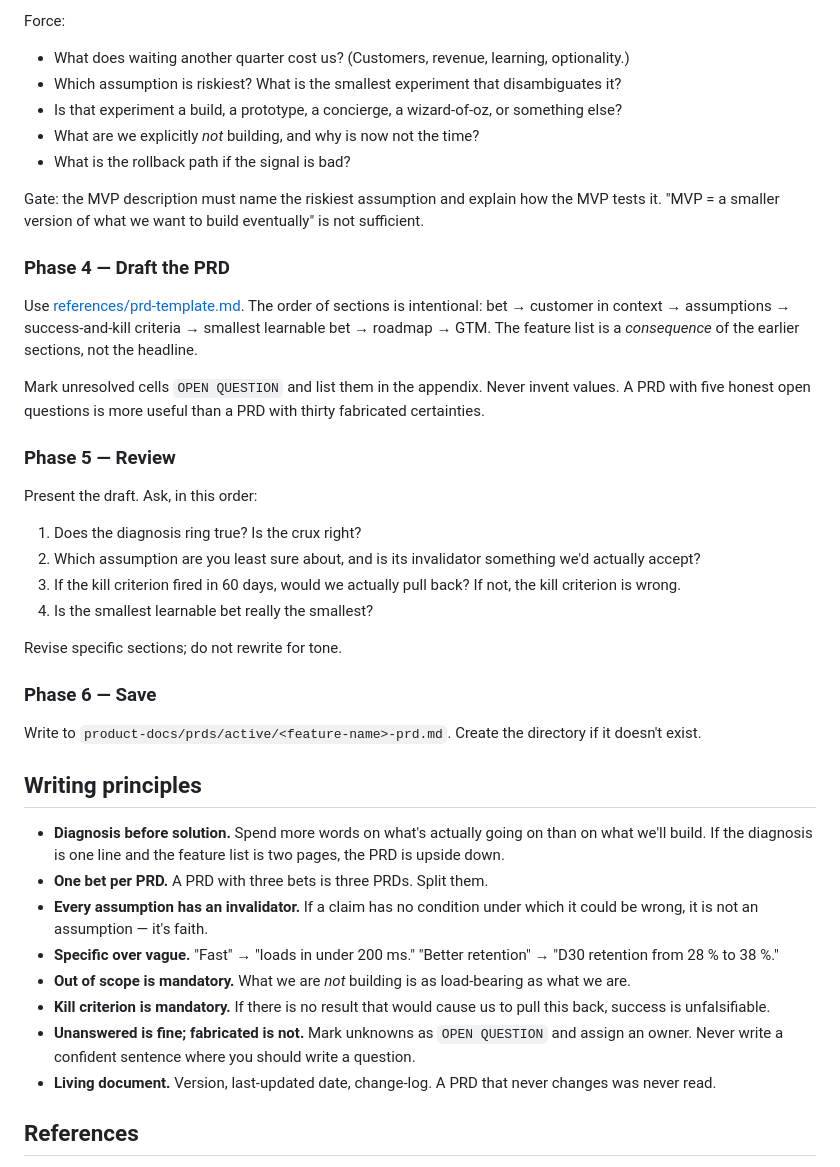
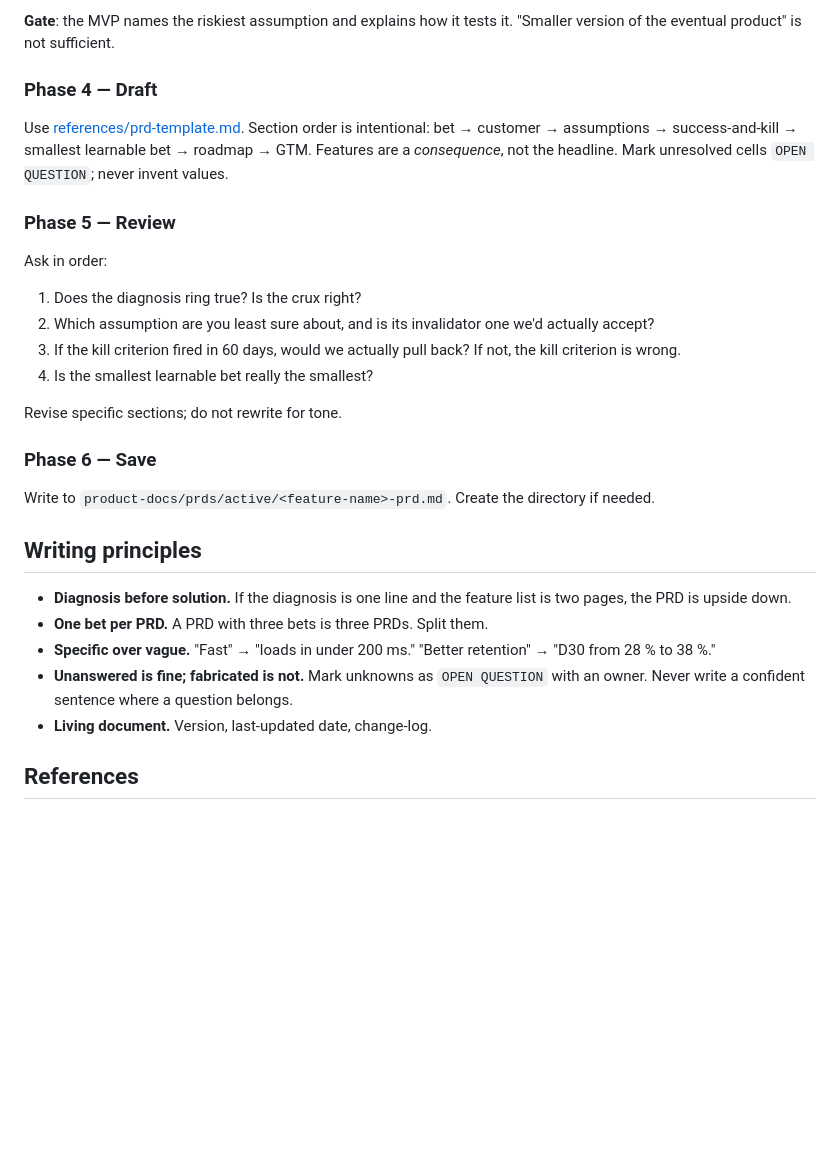
Before and after one commit to ai-ecoverse/skills, a Markdown page: skills/pm-prd/SKILL.md, the part around one of its changes. Drawn GitHub-style; blank space fills up the shorter version.

```diff
--- a/skills/pm-prd/SKILL.md
+++ b/skills/pm-prd/SKILL.md
@@ -100,31 +65,15 @@ buildable thing.
 
-Force:
-- What does waiting another quarter cost us? (Customers, revenue, learning, optionality.)
-- Which assumption is riskiest? What is the smallest experiment that disambiguates it?
-- Is that experiment a build, a prototype, a concierge, a wizard-of-oz, or something else?
-- What are we explicitly *not* building, and why is now not the time?
-- What is the rollback path if the signal is bad?
+**Gate**: the MVP names the riskiest assumption and explains how it tests it. "Smaller version of the eventual product" is not sufficient.
 
-Gate: the MVP description must name the riskiest assumption and explain how
-the MVP tests it. "MVP = a smaller version of what we want to build
-eventually" is not sufficient.
+### Phase 4 — Draft
 
-### Phase 4 — Draft the PRD
-
-Use [references/prd-template.md](references/prd-template.md). The order of
-sections is intentional: bet → customer in context → assumptions →
-success-and-kill criteria → smallest learnable bet → roadmap → GTM. The
-feature list is a *consequence* of the earlier sections, not the headline.
-
-Mark unresolved cells `OPEN QUESTION` and list them in the appendix. Never
-invent values. A PRD with five honest open questions is more useful than a
-PRD with thirty fabricated certainties.
+Use [references/prd-template.md](references/prd-template.md). Section order is intentional: bet → customer → assumptions → success-and-kill → smallest learnable bet → roadmap → GTM. Features are a *consequence*, not the headline. Mark unresolved cells `OPEN QUESTION`; never invent values.
 
 ### Phase 5 — Review
 
-Present the draft. Ask, in this order:
+Ask in order:
 1. Does the diagnosis ring true? Is the crux right?
-2. Which assumption are you least sure about, and is its invalidator something we'd actually accept?
+2. Which assumption are you least sure about, and is its invalidator one we'd actually accept?
 3. If the kill criterion fired in 60 days, would we actually pull back? If not, the kill criterion is wrong.
 4. Is the smallest learnable bet really the smallest?
 
@@ -132,28 +81,15 @@ Revise specific sections; do not rewrite for tone.
 
 ### Phase 6 — Save
 
-Write to `product-docs/prds/active/<feature-name>-prd.md`. Create the
-directory if it doesn't exist.
+Write to `product-docs/prds/active/<feature-name>-prd.md`. Create the directory if needed.
 
 ## Writing principles
 
-- **Diagnosis before solution.** Spend more words on what's actually going on
-  than on what we'll build. If the diagnosis is one line and the feature
-  list is two pages, the PRD is upside down.
+- **Diagnosis before solution.** If the diagnosis is one line and the feature list is two pages, the PRD is upside down.
 - **One bet per PRD.** A PRD with three bets is three PRDs. Split them.
-- **Every assumption has an invalidator.** If a claim has no condition under
-  which it could be wrong, it is not an assumption — it's faith.
-- **Specific over vague.** "Fast" → "loads in under 200 ms." "Better
-  retention" → "D30 retention from 28 % to 38 %."
-- **Out of scope is mandatory.** What we are *not* building is as
-  load-bearing as what we are.
-- **Kill criterion is mandatory.** If there is no result that would cause us
-  to pull this back, success is unfalsifiable.
-- **Unanswered is fine; fabricated is not.** Mark unknowns as
-  `OPEN QUESTION` and assign an owner. Never write a confident sentence
-  where you should write a question.
-- **Living document.** Version, last-updated date, change-log. A PRD that
-  never changes was never read.
+- **Specific over vague.** "Fast" → "loads in under 200 ms." "Better retention" → "D30 from 28 % to 38 %."
+- **Unanswered is fine; fabricated is not.** Mark unknowns as `OPEN QUESTION` with an owner. Never write a confident sentence where a question belongs.
+- **Living document.** Version, last-updated date, change-log.
 
 ## References
 
```
Also changed, not shown: other parts of skills/pm-prd/SKILL.md (+30 -65 lines).
